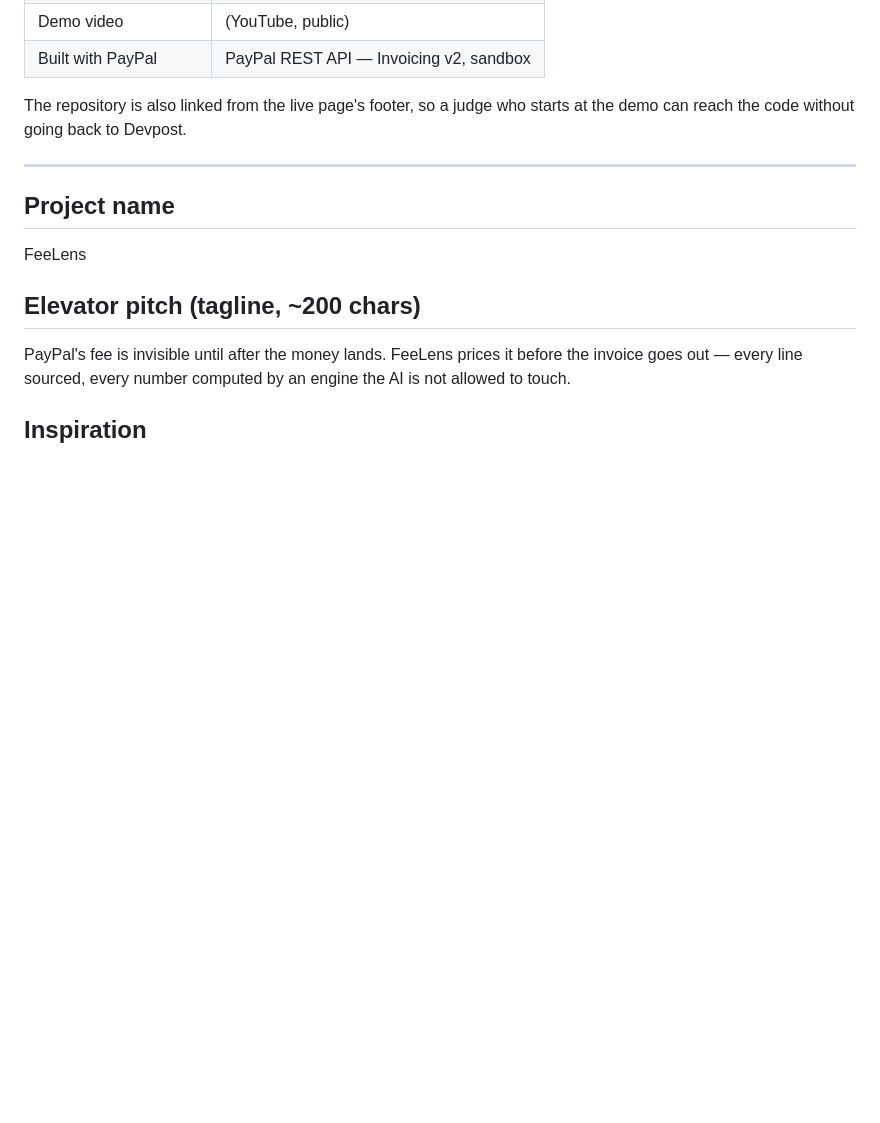
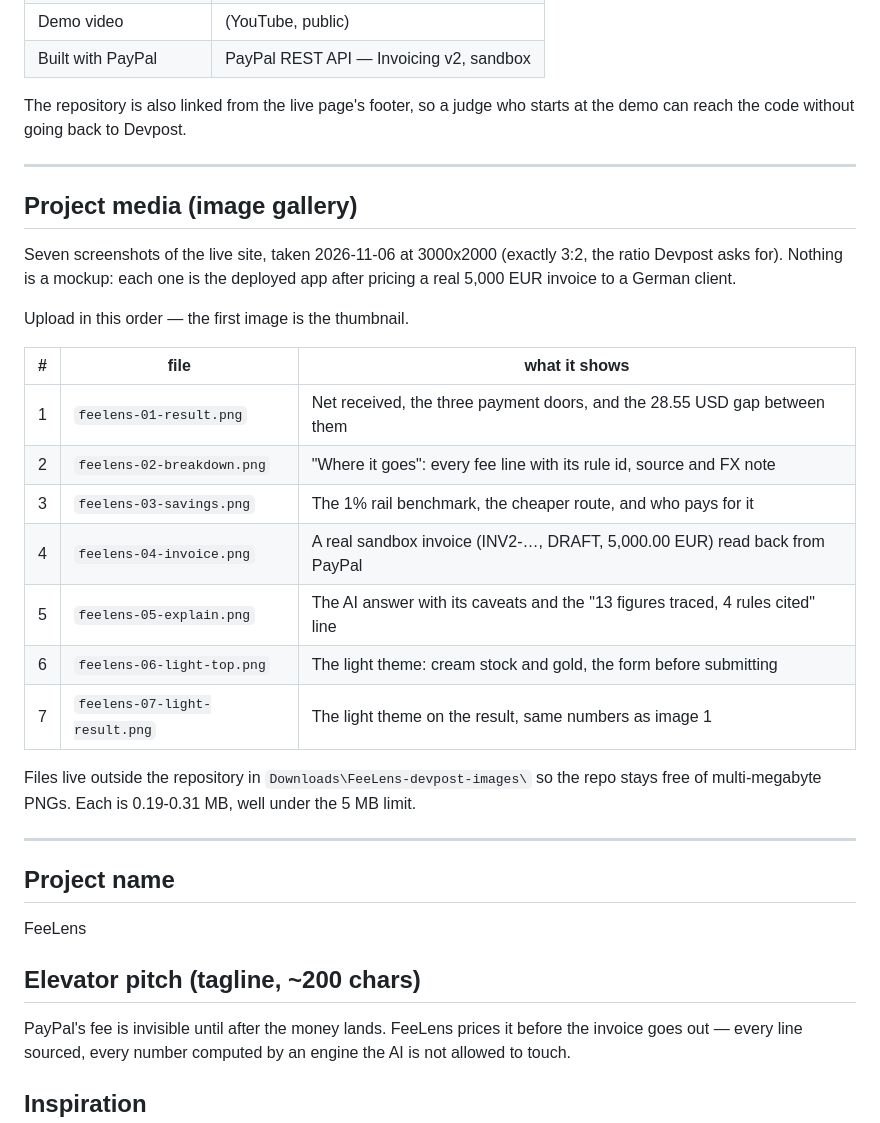
Before and after one commit to oladipsinigami/feelens, a Markdown page: SUBMISSION.md, the part around the change. GitHub-like rendering; blank space fills up the shorter version.

Commit message:
Document the Devpost image gallery in the submission source
Seven 3:2 screenshots of the live site, in upload order, with the figure each
one is there to prove. The files stay outside the repo.

```diff
--- a/SUBMISSION.md
+++ b/SUBMISSION.md
@@ -17,6 +17,30 @@ memory. If a number changes, re-run `/api/quote` before pasting.
 
 The repository is also linked from the live page's footer, so a judge who starts
 at the demo can reach the code without going back to Devpost.
+
+---
+
+## Project media (image gallery)
+
+Seven screenshots of the live site, taken 2026-11-06 at 3000x2000 (exactly 3:2,
+the ratio Devpost asks for). Nothing is a mockup: each one is the deployed app
+after pricing a real 5,000 EUR invoice to a German client.
+
+Upload in this order — the first image is the thumbnail.
+
+| # | file | what it shows |
+| --- | --- | --- |
+| 1 | `feelens-01-result.png` | Net received, the three payment doors, and the 28.55 USD gap between them |
+| 2 | `feelens-02-breakdown.png` | "Where it goes": every fee line with its rule id, source and FX note |
+| 3 | `feelens-03-savings.png` | The 1% rail benchmark, the cheaper route, and who pays for it |
+| 4 | `feelens-04-invoice.png` | A real sandbox invoice (INV2-…, DRAFT, 5,000.00 EUR) read back from PayPal |
+| 5 | `feelens-05-explain.png` | The AI answer with its caveats and the "13 figures traced, 4 rules cited" line |
+| 6 | `feelens-06-light-top.png` | The light theme: cream stock and gold, the form before submitting |
+| 7 | `feelens-07-light-result.png` | The light theme on the result, same numbers as image 1 |
+
+Files live outside the repository in `Downloads\FeeLens-devpost-images\` so the
+repo stays free of multi-megabyte PNGs. Each is 0.19-0.31 MB, well under the
+5 MB limit.
 
 ---
 
```
